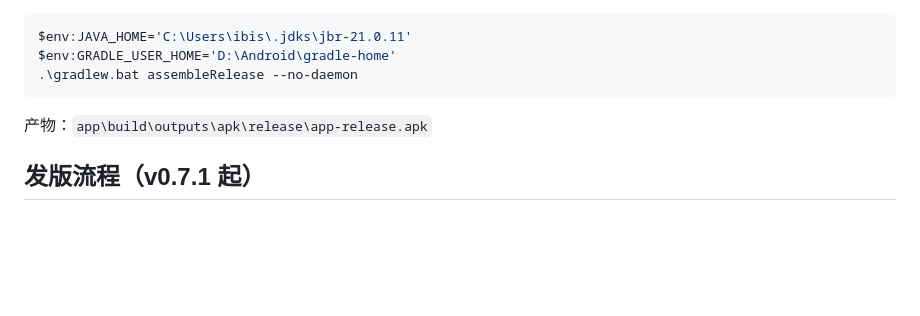
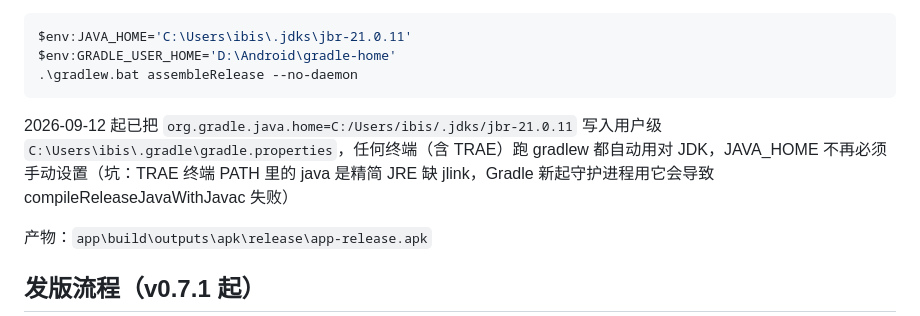
Before and after one commit to Ibis919/ExpenseTracker, a Markdown page: 仓库操作记录.md, the part around the change. GitHub-like rendering; blank space fills up the shorter version.

Commit message:
docs: 记录用户级 gradle.properties 固定 JDK 配置

````diff
--- a/仓库操作记录.md
+++ b/仓库操作记录.md
@@ -27,6 +27,8 @@ $env:JAVA_HOME='C:\Users\ibis\.jdks\jbr-21.0.11'
 $env:GRADLE_USER_HOME='D:\Android\gradle-home'
 .\gradlew.bat assembleRelease --no-daemon
 ```
+
+2026-09-12 起已把 `org.gradle.java.home=C:/Users/ibis/.jdks/jbr-21.0.11` 写入用户级 `C:\Users\ibis\.gradle\gradle.properties`，任何终端（含 TRAE）跑 gradlew 都自动用对 JDK，JAVA_HOME 不再必须手动设置（坑：TRAE 终端 PATH 里的 java 是精简 JRE 缺 jlink，Gradle 新起守护进程用它会导致 compileReleaseJavaWithJavac 失败）
 
 产物：`app\build\outputs\apk\release\app-release.apk`
 
````
